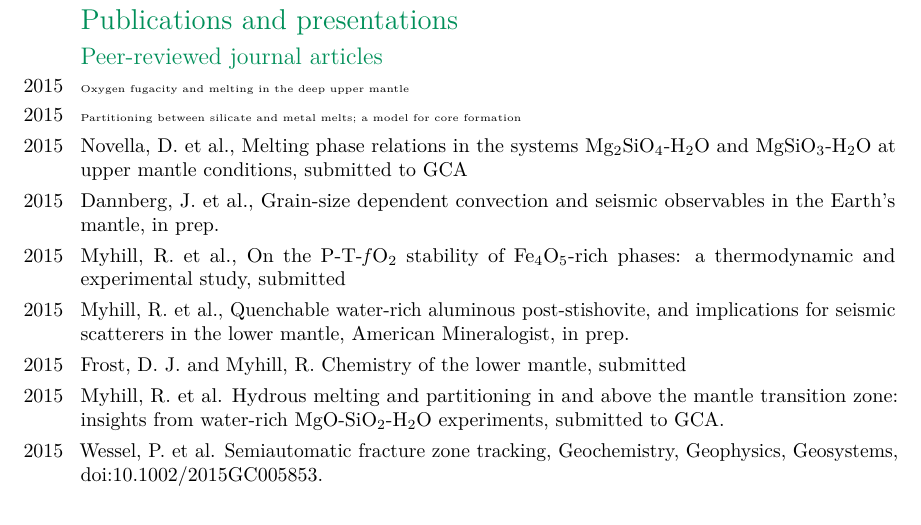
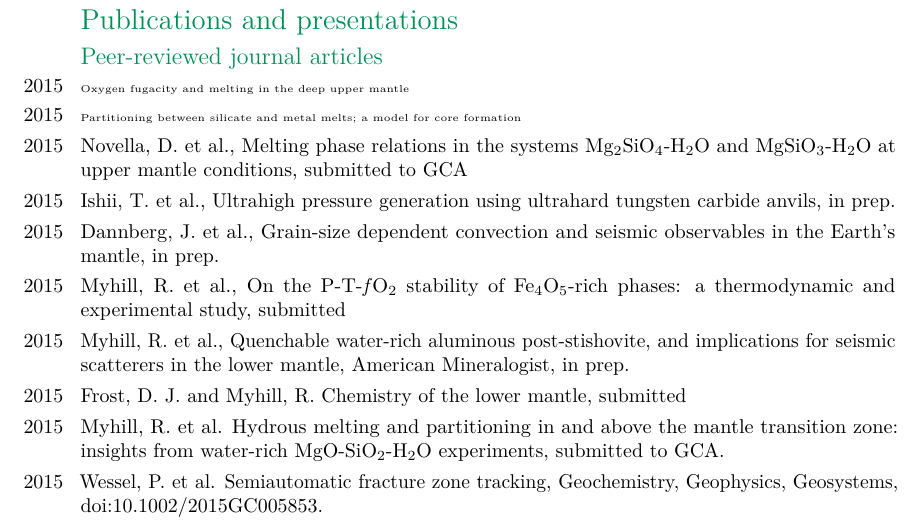
Before and after one commit to bobmyhill/cv, a LaTeX CV (myhill_cv.tex): part of page 2 of 3, cut so that both start at the same text. Compiled offline with pdfLaTeX.

Commit message:
Added ultrahard WC paper

```diff
--- a/myhill_cv.tex
+++ b/myhill_cv.tex
@@ -101,6 +101,7 @@
 \cvitem{2015}{\tiny{Oxygen fugacity and melting in the deep upper mantle}}
 \cvitem{2015}{\tiny{Partitioning between silicate and metal melts; a model for core formation}}
 \cvitem{2015}{Novella, D. et al., Melting phase relations in the systems Mg$_2$SiO$_4$-H$_2$O and MgSiO$_3$-H$_2$O at upper mantle conditions, submitted to GCA}
+\cvitem{2015}{Ishii, T. et al., Ultrahigh pressure generation using ultrahard tungsten carbide anvils, in prep.}
 \cvitem{2015}{Dannberg, J. et al., Grain-size dependent convection and seismic observables in the Earth's mantle, in prep.}
 \cvitem{2015}{Myhill, R. et al., On the P-T-\emph{f}O$_2$ stability of Fe$_4$O$_5$-rich phases: a thermodynamic and experimental study, submitted}
 \cvitem{2015}{Myhill, R. et al., Quenchable water-rich aluminous post-stishovite, and implications for seismic scatterers in the lower mantle, American Mineralogist, in prep.}
```
